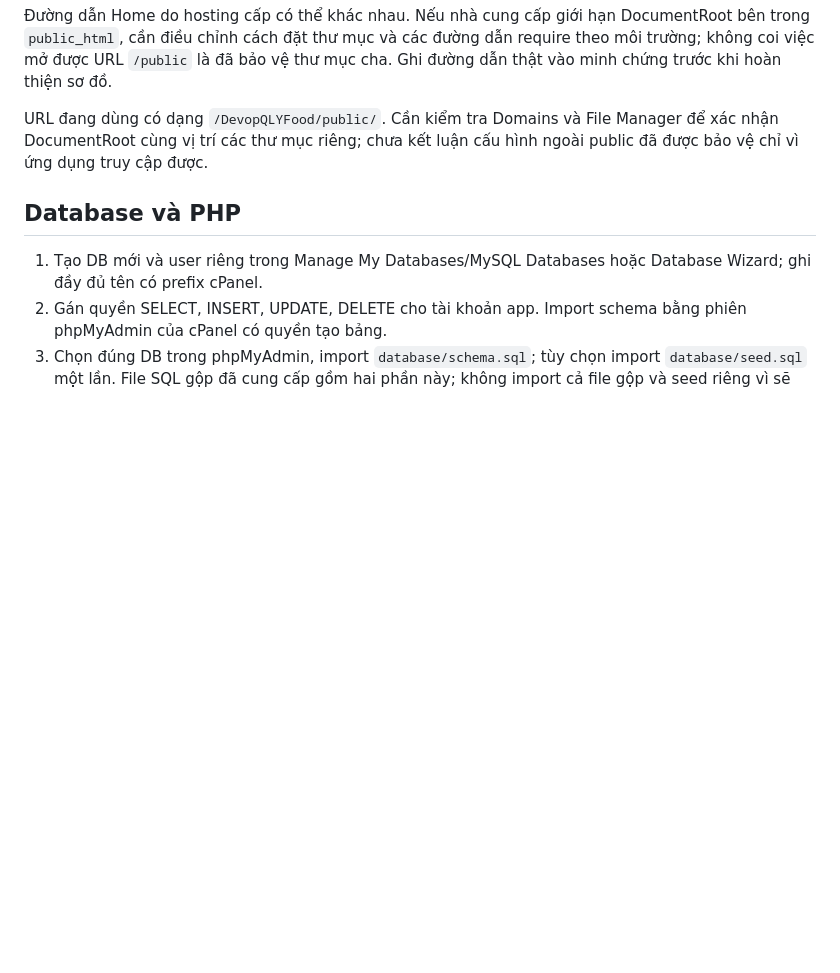
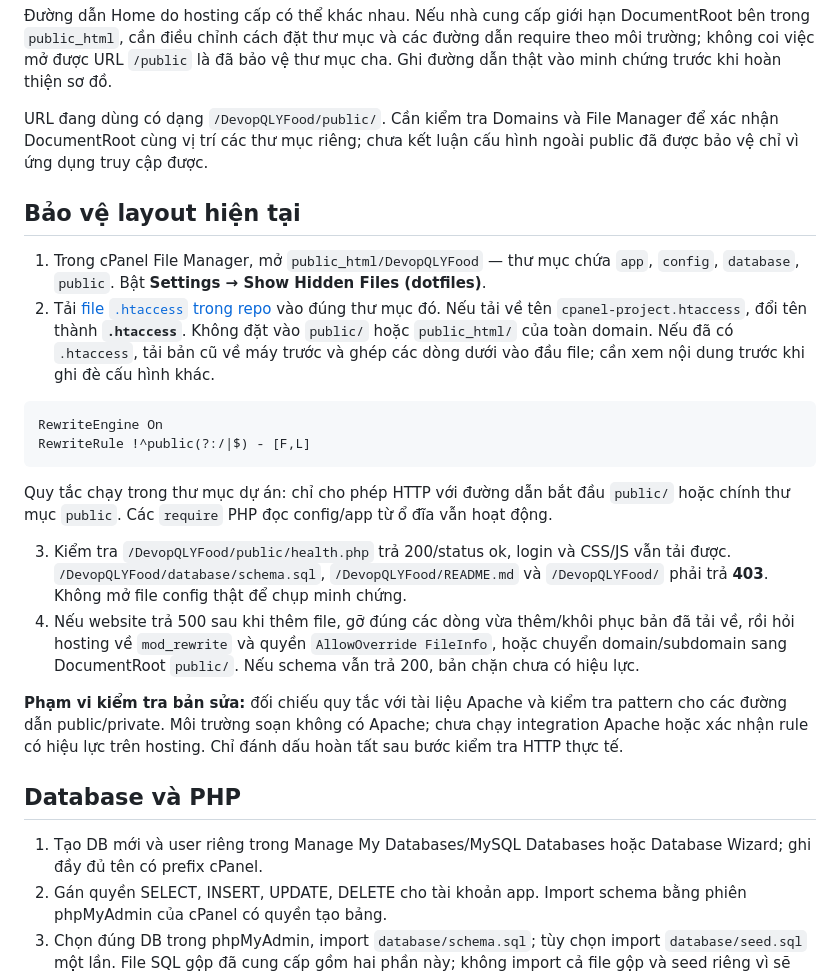
Before and after one commit to nathyu-le/DevopQLYFood, a Markdown page: docs/CPANEL_SETUP.md, the part around one of its changes. GitHub-like rendering; blank space fills up the shorter version.

````diff
--- a/docs/CPANEL_SETUP.md
+++ b/docs/CPANEL_SETUP.md
@@ -9,6 +9,23 @@ Bản source đã cung cấp để upload: commit `ca9ef4fcd9214266af681963caf20
 Đường dẫn Home do hosting cấp có thể khác nhau. Nếu nhà cung cấp giới hạn DocumentRoot bên trong `public_html`, cần điều chỉnh cách đặt thư mục và các đường dẫn require theo môi trường; không coi việc mở được URL `/public` là đã bảo vệ thư mục cha. Ghi đường dẫn thật vào minh chứng trước khi hoàn thiện sơ đồ.
 
 URL đang dùng có dạng `/DevopQLYFood/public/`. Cần kiểm tra Domains và File Manager để xác nhận DocumentRoot cùng vị trí các thư mục riêng; chưa kết luận cấu hình ngoài public đã được bảo vệ chỉ vì ứng dụng truy cập được.
+
+## Bảo vệ layout hiện tại
+
+1. Trong cPanel File Manager, mở `public_html/DevopQLYFood` — thư mục chứa `app`, `config`, `database`, `public`. Bật **Settings → Show Hidden Files (dotfiles)**.
+2. Tải [file `.htaccess` trong repo](../.htaccess) vào đúng thư mục đó. Nếu tải về tên `cpanel-project.htaccess`, đổi tên thành **`.htaccess`**. Không đặt vào `public/` hoặc `public_html/` của toàn domain. Nếu đã có `.htaccess`, tải bản cũ về máy trước và ghép các dòng dưới vào đầu file; cần xem nội dung trước khi ghi đè cấu hình khác.
+
+```apache
+RewriteEngine On
+RewriteRule !^public(?:/|$) - [F,L]
+```
+
+Quy tắc chạy trong thư mục dự án: chỉ cho phép HTTP với đường dẫn bắt đầu `public/` hoặc chính thư mục `public`. Các `require` PHP đọc config/app từ ổ đĩa vẫn hoạt động.
+
+3. Kiểm tra `/DevopQLYFood/public/health.php` trả 200/status ok, login và CSS/JS vẫn tải được. `/DevopQLYFood/database/schema.sql`, `/DevopQLYFood/README.md` và `/DevopQLYFood/` phải trả **403**. Không mở file config thật để chụp minh chứng.
+4. Nếu website trả 500 sau khi thêm file, gỡ đúng các dòng vừa thêm/khôi phục bản đã tải về, rồi hỏi hosting về `mod_rewrite` và quyền `AllowOverride FileInfo`, hoặc chuyển domain/subdomain sang DocumentRoot `public/`. Nếu schema vẫn trả 200, bản chặn chưa có hiệu lực.
+
+**Phạm vi kiểm tra bản sửa:** đối chiếu quy tắc với tài liệu Apache và kiểm tra pattern cho các đường dẫn public/private. Môi trường soạn không có Apache; chưa chạy integration Apache hoặc xác nhận rule có hiệu lực trên hosting. Chỉ đánh dấu hoàn tất sau bước kiểm tra HTTP thực tế.
 
 ## Database và PHP
 
````
Also changed, not shown: other parts of docs/CPANEL_SETUP.md (+3 -0 lines), README.md (+2 -0 lines).
